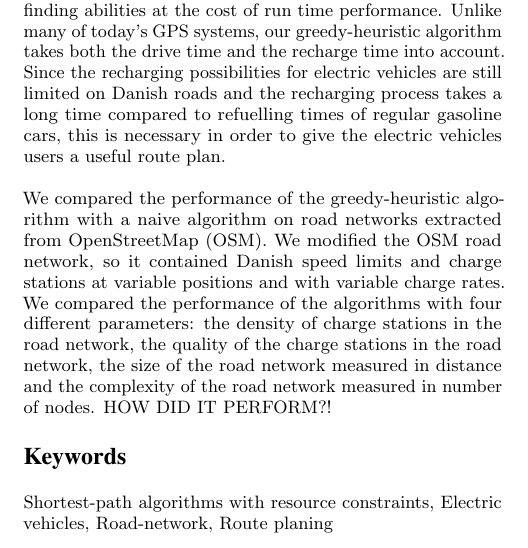
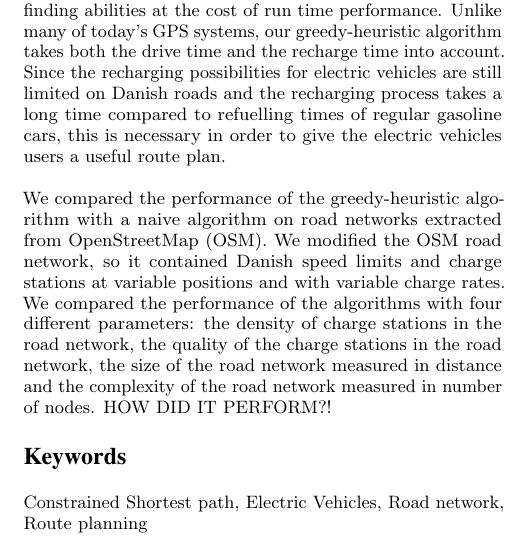
Before and after one commit to Hestogpony/AAU_BachelorProject, a LaTeX paper (Article/main.tex): part of one column of page 1 of 6, cut so that both start at the same text. Compiled offline with pdfLaTeX.

Commit message:
added some keywords

```diff
--- a/Article/main.tex
+++ b/Article/main.tex
@@ -65,7 +65,7 @@
 
 \input{content/abstract}
 
-\keywords{Shortest-path algorithms with resource constraints, Electric vehicles, Road-network, Route planing} % NOT required for Proceedings
+\keywords{Constrained Shortest path, Electric Vehicles, Road network, Route planning} % NOT required for Proceedings
 
 \input{content/introduction}
 
```
